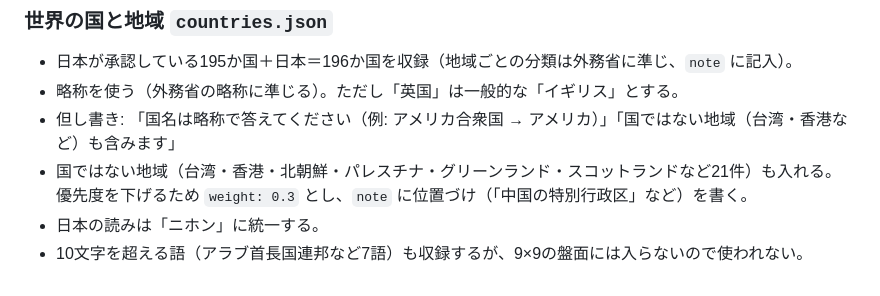
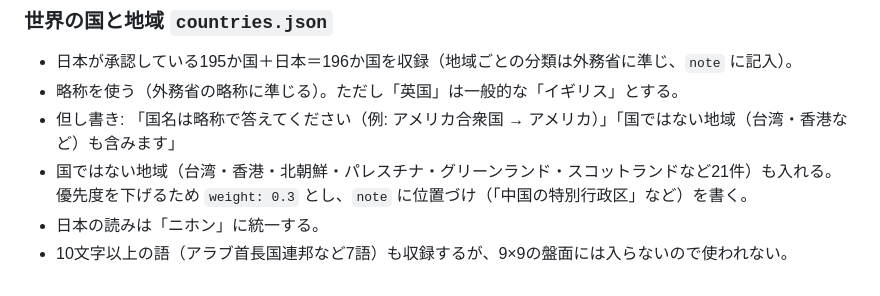
Before and after one commit to okuyamashin/xword001, a Markdown page: docs/design.md, the part around the change. Drawn GitHub-style.

Commit message:
Fix word length note
Co-Authored-By: Claude Opus 5.5 <noreply@anthropic.com>
Claude-Session: https://claude.ai/code/session_01B1ZKFpEmDsJfHef4G4KXiW

```diff
--- a/docs/design.md
+++ b/docs/design.md
@@ -437,4 +437,4 @@ xword001/
 - 国ではない地域（台湾・香港・北朝鮮・パレスチナ・グリーンランド・スコットランドなど21件）も入れる。
   優先度を下げるため `weight: 0.3` とし、`note` に位置づけ（「中国の特別行政区」など）を書く。
 - 日本の読みは「ニホン」に統一する。
-- 10文字を超える語（アラブ首長国連邦など7語）も収録するが、9×9の盤面には入らないので使われない。
+- 10文字以上の語（アラブ首長国連邦など7語）も収録するが、9×9の盤面には入らないので使われない。
```
